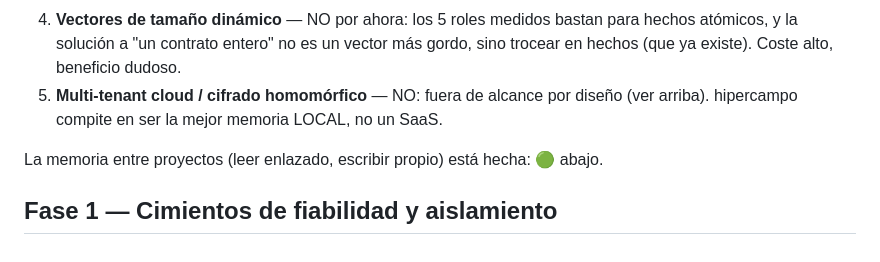
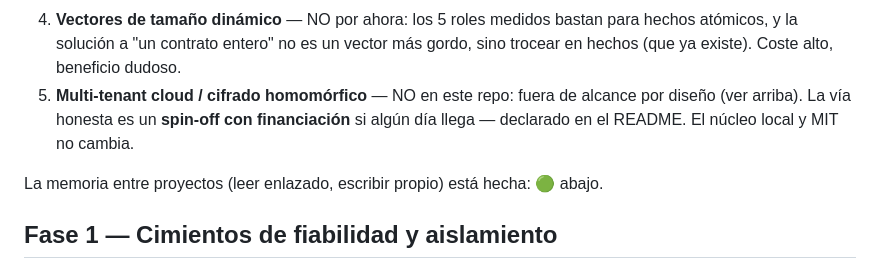
Before and after one commit to armandojaleo/hipercampo, a Markdown page: ROADMAP.md, the part around the change. Drawn GitHub-style.

```diff
--- a/ROADMAP.md
+++ b/ROADMAP.md
@@ -30,8 +30,10 @@ Revisiones externas (jul 2026) proponen cinco saltos. No todos valen lo mismo:
 4. **Vectores de tamaño dinámico** — NO por ahora: los 5 roles medidos bastan para
    hechos atómicos, y la solución a "un contrato entero" no es un vector más
    gordo, sino trocear en hechos (que ya existe). Coste alto, beneficio dudoso.
-5. **Multi-tenant cloud / cifrado homomórfico** — NO: fuera de alcance por diseño
-   (ver arriba). hipercampo compite en ser la mejor memoria LOCAL, no un SaaS.
+5. **Multi-tenant cloud / cifrado homomórfico** — NO en este repo: fuera de
+   alcance por diseño (ver arriba). La vía honesta es un **spin-off con
+   financiación** si algún día llega — declarado en el README. El núcleo local
+   y MIT no cambia.
 
 La memoria entre proyectos (leer enlazado, escribir propio) está hecha: 🟢 abajo.
 
```
Also changed, not shown: README.es.md (+14 -2 lines), README.md (+14 -2 lines).
